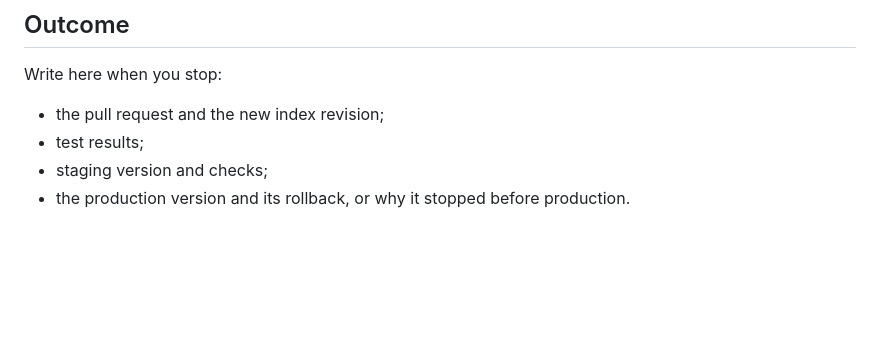
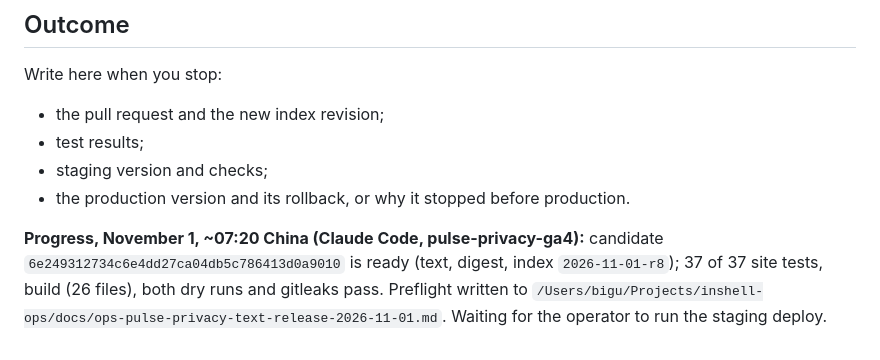
Before and after one commit to inshell-art/pulse, a Markdown page: docs/ops-handoff-2026-10-31-privacy-ga4.md, the part around the change. GitHub-like rendering; blank space fills up the shorter version.

Commit message:
docs: record privacy-text release progress before staging
Co-Authored-By: Claude Opus 5.5 <noreply@anthropic.com>

```diff
--- a/docs/ops-handoff-2026-10-31-privacy-ga4.md
+++ b/docs/ops-handoff-2026-10-31-privacy-ga4.md
@@ -106,3 +106,10 @@ Write here when you stop:
 - test results;
 - staging version and checks;
 - the production version and its rollback, or why it stopped before production.
+
+**Progress, November 1, ~07:20 China (Claude Code, pulse-privacy-ga4):**
+candidate `6e249312734c6e4dd27ca04db5c786413d0a9010` is ready (text, digest,
+index `2026-11-01-r8`); 37 of 37 site tests, build (26 files), both dry runs and
+gitleaks pass. Preflight written to
+`/Users/bigu/Projects/inshell-ops/docs/ops-pulse-privacy-text-release-2026-11-01.md`.
+Waiting for the operator to run the staging deploy.
```
